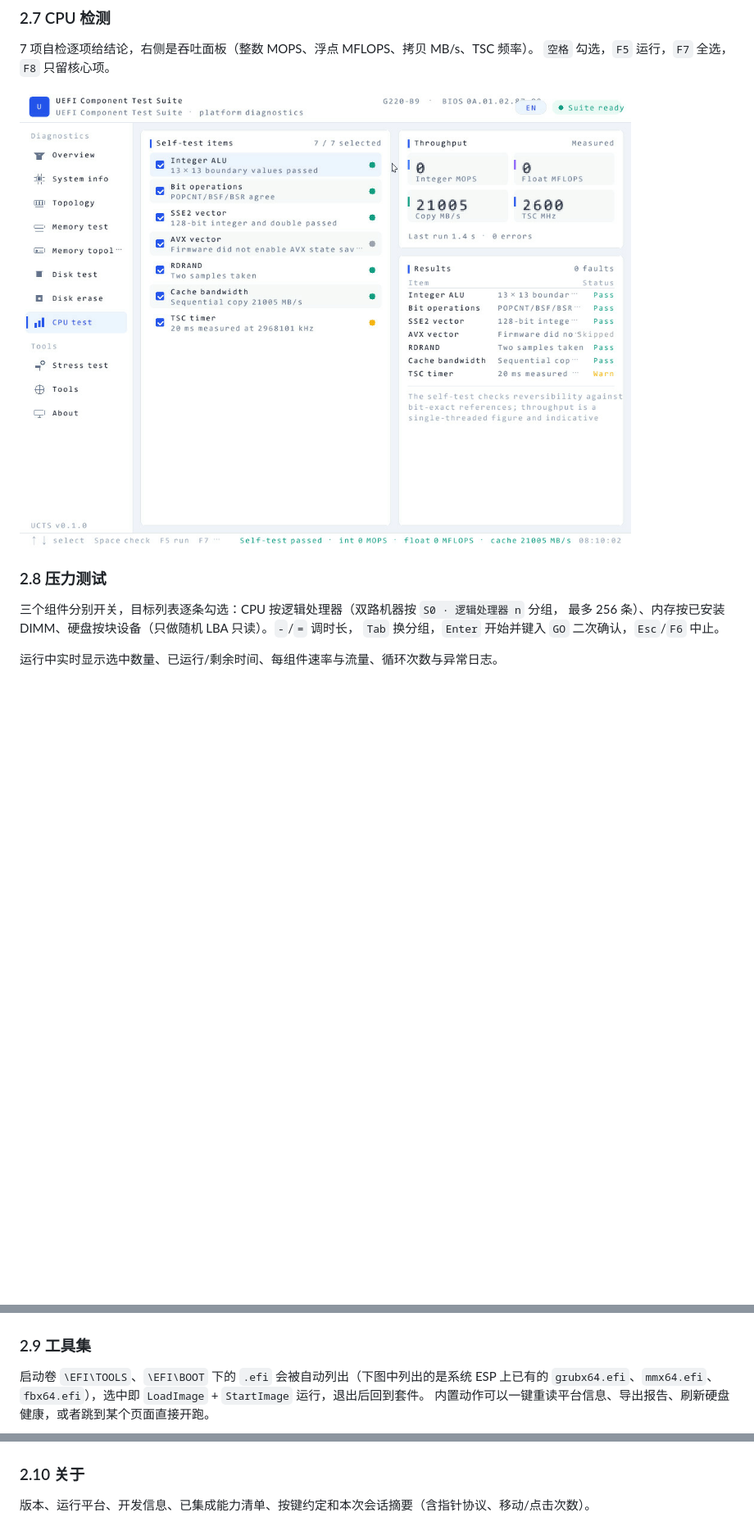
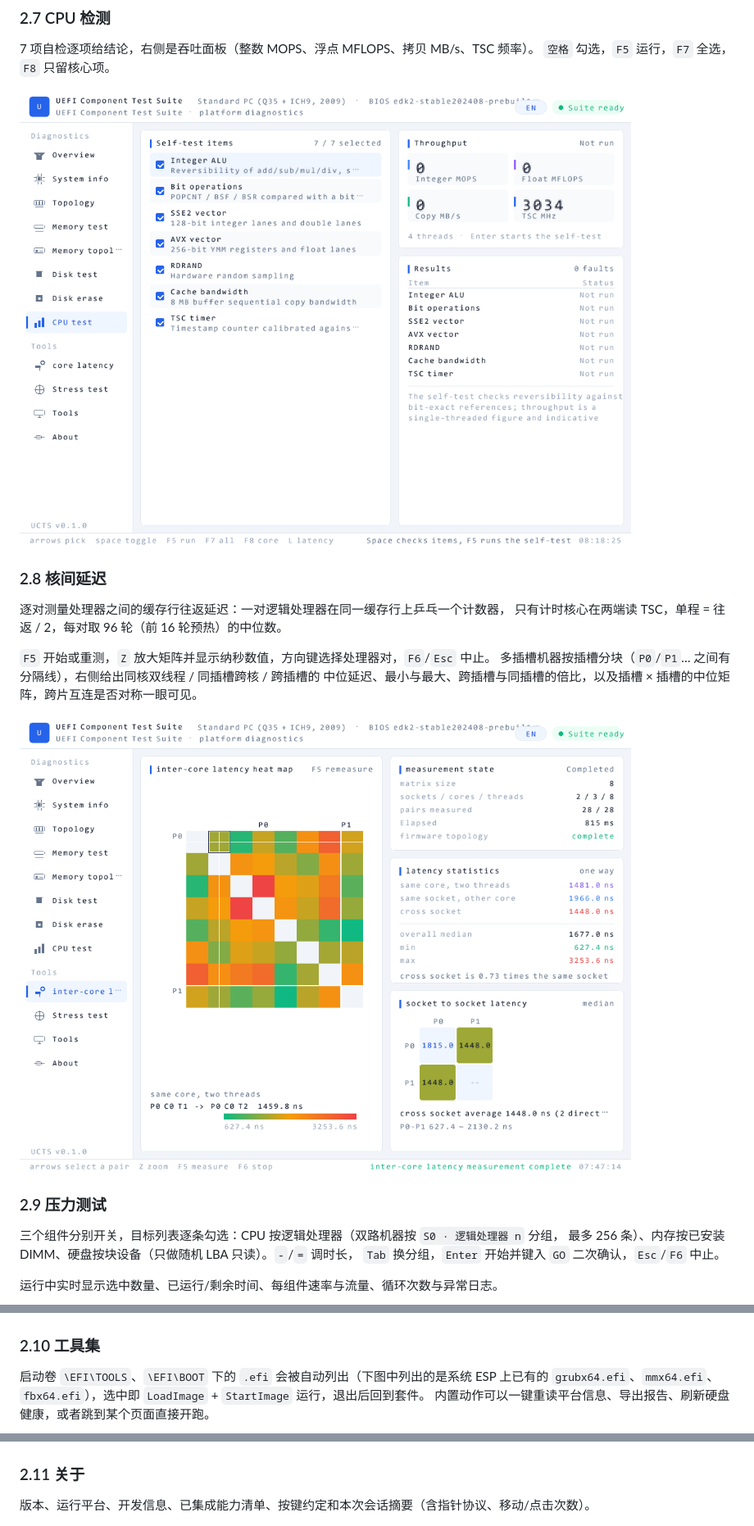
Before and after one commit to hualong1009/uefi_component_test_suite, a Markdown page: README.md, 3 parts joined by grey strips. Shown at 82% size. GitHub-like rendering; pictures changed too: docs/cpu-test.png, docs/latency.png (added); blank space fills up the shorter version.

```diff
--- a/README.md
+++ b/README.md
@@ -94,7 +95,18 @@ NVMe 温度与通电小时、累计写入量，以及设备路径。`F5` 扫描
 
 ![CPU 检测](docs/cpu-test.png)
 
-### 2.8 压力测试
+### 2.8 核间延迟
+
+逐对测量处理器之间的缓存行往返延迟：一对逻辑处理器在同一缓存行上乒乓一个计数器，
+只有计时核心在两端读 TSC，单程 = 往返 / 2，每对取 96 轮（前 16 轮预热）的中位数。
+
+`F5` 开始或重测，`Z` 放大矩阵并显示纳秒数值，方向键选择处理器对，`F6`/`Esc` 中止。
+多插槽机器按插槽分块（`P0`/`P1`… 之间有分隔线），右侧给出同核双线程 / 同插槽跨核 / 跨插槽的
+中位延迟、最小与最大、跨插槽与同插槽的倍比，以及插槽 × 插槽的中位矩阵，跨片互连是否对称一眼可见。
+
+![核间延迟](docs/latency.png)
+
+### 2.9 压力测试
 
 三个组件分别开关，目标列表逐条勾选：CPU 按逻辑处理器（双路机器按 `S0 · 逻辑处理器 n` 分组，
 最多 256 条）、内存按已安装 DIMM、硬盘按块设备（只做随机 LBA 只读）。`-`/`=` 调时长，
@@ -104,7 +116,7 @@ NVMe 温度与通电小时、累计写入量，以及设备路径。`F5` 扫描
 
 ![压力测试](docs/stress-test.png)
 
-### 2.9 工具集
+### 2.10 工具集
 
 启动卷 `\EFI\TOOLS`、`\EFI\BOOT` 下的 `.efi` 会被自动列出（下图中列出的是系统 ESP 上已有的
 `grubx64.efi`、`mmx64.efi`、`fbx64.efi`），选中即 `LoadImage` + `StartImage` 运行，退出后回到套件。
@@ -112,7 +124,7 @@ NVMe 温度与通电小时、累计写入量，以及设备路径。`F5` 扫描
 
 ![工具集](docs/tools.png)
 
-### 2.10 关于
+### 2.11 关于
 
 版本、运行平台、开发信息、已集成能力清单、按键约定和本次会话摘要（含指针协议、移动/点击次数）。
 
```
Also changed, not shown: other parts of README.md (+4 -1 lines), docs/overview.png, 16 other files.
